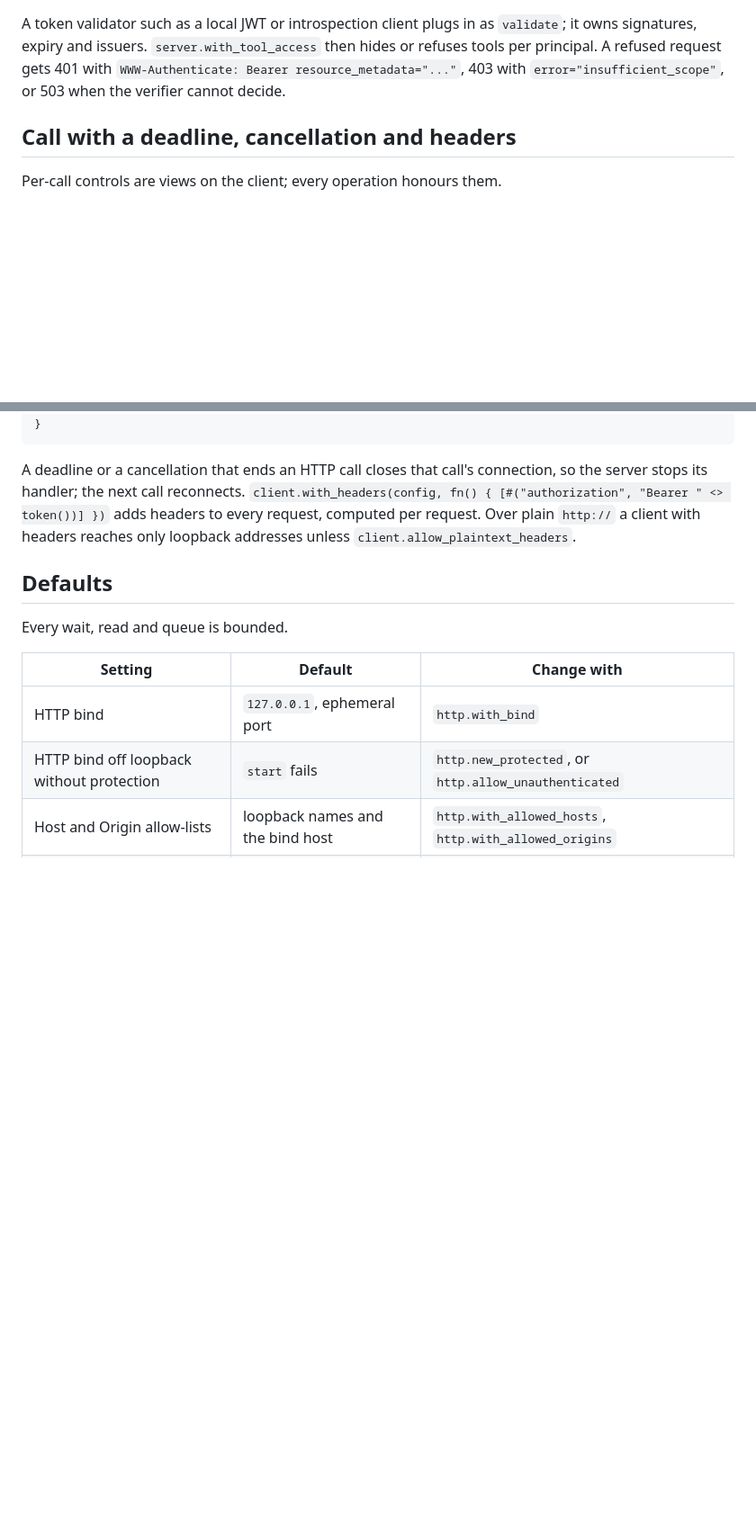
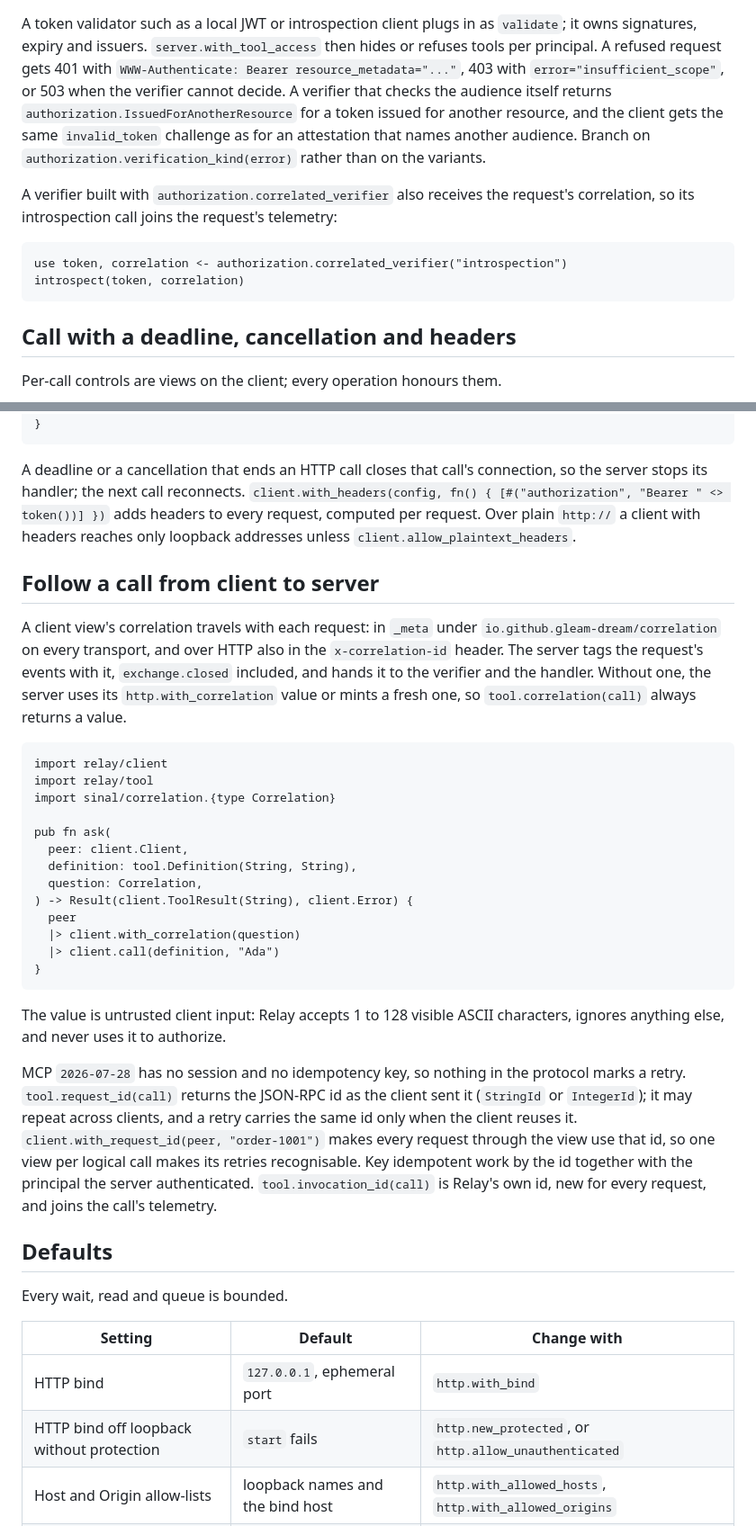
Before and after one commit to gleam-dream/relay, a Markdown page: README.md, 2 parts joined by grey strips. Shown at 90% size. Drawn GitHub-style; blank space fills up the shorter version.

Commit message:
docs: wave 5 README, CHANGELOG and migration guide
Co-Authored-By: Claude Opus 5.5 <noreply@anthropic.com>

````diff
--- a/README.md
+++ b/README.md
@@ -156,6 +156,20 @@ A token validator such as a local JWT or introspection client plugs in as
 then hides or refuses tools per principal. A refused request gets 401 with
 `WWW-Authenticate: Bearer resource_metadata="..."`, 403 with
 `error="insufficient_scope"`, or 503 when the verifier cannot decide.
+A verifier that checks the audience itself returns
+`authorization.IssuedForAnotherResource` for a token issued for another
+resource, and the client gets the same `invalid_token` challenge as for an
+attestation that names another audience. Branch on
+`authorization.verification_kind(error)` rather than on the variants.
+
+A verifier built with `authorization.correlated_verifier` also receives the
+request's correlation, so its introspection call joins the request's
+telemetry:
+
+```gleam
+use token, correlation <- authorization.correlated_verifier("introspection")
+introspect(token, correlation)
+```
 
 ## Call with a deadline, cancellation and headers
 
@@ -187,6 +201,44 @@ adds headers to every request, computed per request. Over plain `http://`
 a client with headers reaches only loopback addresses unless
 `client.allow_plaintext_headers`.
 
+## Follow a call from client to server
+
+A client view's correlation travels with each request: in `_meta` under
+`io.github.gleam-dream/correlation` on every transport, and over HTTP also
+in the `x-correlation-id` header. The server tags the request's events with
+it, `exchange.closed` included, and hands it to the verifier and the
+handler. Without one, the server uses its `http.with_correlation` value or
+mints a fresh one, so `tool.correlation(call)` always returns a value.
+
+```gleam
+import relay/client
+import relay/tool
+import sinal/correlation.{type Correlation}
+
+pub fn ask(
+  peer: client.Client,
+  definition: tool.Definition(String, String),
+  question: Correlation,
+) -> Result(client.ToolResult(String), client.Error) {
+  peer
+  |> client.with_correlation(question)
+  |> client.call(definition, "Ada")
+}
+```
+
+The value is untrusted client input: Relay accepts 1 to 128 visible ASCII
+characters, ignores anything else, and never uses it to authorize.
+
+MCP `2026-07-28` has no session and no idempotency key, so nothing in the
+protocol marks a retry. `tool.request_id(call)` returns the JSON-RPC id as
+the client sent it (`StringId` or `IntegerId`); it may repeat across
+clients, and a retry carries the same id only when the client reuses it.
+`client.with_request_id(peer, "order-1001")` makes every request through the
+view use that id, so one view per logical call makes its retries
+recognisable. Key idempotent work by the id together with the principal the
+server authenticated. `tool.invocation_id(call)` is Relay's own id, new for
+every request, and joins the call's telemetry.
+
 ## Defaults
 
 Every wait, read and queue is bounded.
````
Also changed, not shown: other parts of README.md (+4 -2 lines), CHANGELOG.md (+26 -1 lines), docs/migration-wave-5.md (added, +229 -0 lines).
